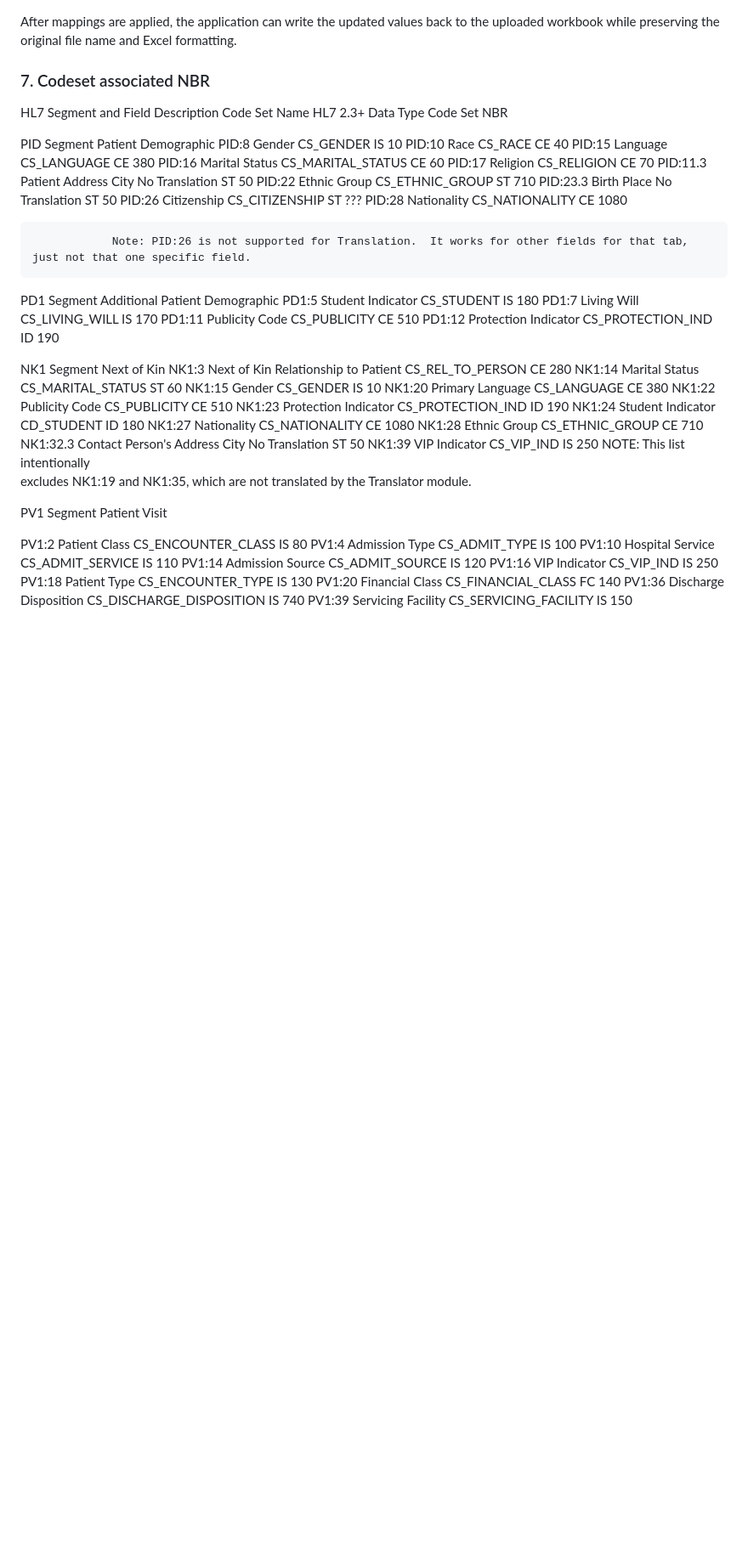
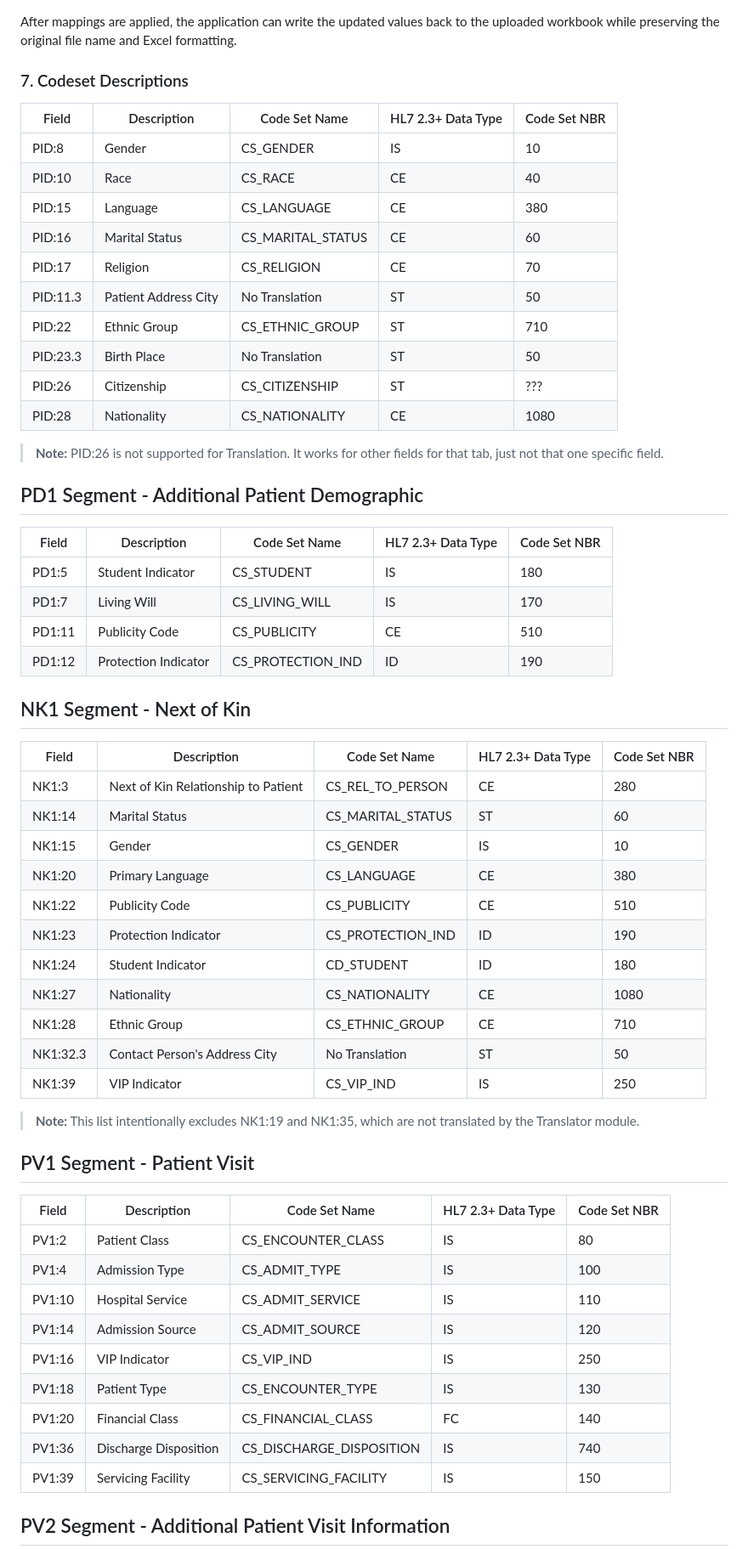
Before and after one commit to rfongls/HCAT-CODESET-APP, a Markdown page: codex-spreadsheet-definition.md, the part around one of its changes. Shown at 85% size. Rendered like a GitHub page; blank space fills up the shorter version.

```diff
--- a/codex-spreadsheet-definition.md
+++ b/codex-spreadsheet-definition.md
@@ -131,59 +131,63 @@ The workbook is parsed once on upload and the web interface renders one sheet at
 ### 6. Workbook Export
 After mappings are applied, the application can write the updated values back to the uploaded workbook while preserving the original file name and Excel formatting.
 
-### 7. Codeset associated NBR
+### 7. Codeset Descriptions
 
-HL7 Segment and Field	Description	Code Set Name	HL7 2.3+ Data Type	Code Set NBR
+| Field | Description | Code Set Name | HL7 2.3+ Data Type | Code Set NBR |
+|-------|-------------|---------------|-------------------|--------------|
+| PID:8 | Gender | CS_GENDER | IS | 10 |
+| PID:10 | Race | CS_RACE | CE | 40 |
+| PID:15 | Language | CS_LANGUAGE | CE | 380 |
+| PID:16 | Marital Status | CS_MARITAL_STATUS | CE | 60 |
+| PID:17 | Religion | CS_RELIGION | CE | 70 |
+| PID:11.3 | Patient Address City | No Translation | ST | 50 |
+| PID:22 | Ethnic Group | CS_ETHNIC_GROUP | ST | 710 |
+| PID:23.3 | Birth Place | No Translation | ST | 50 |
+| PID:26 | Citizenship | CS_CITIZENSHIP | ST | ??? |
+| PID:28 | Nationality | CS_NATIONALITY | CE | 1080 |
 
-PID Segment	Patient Demographic
-PID:8	Gender	CS_GENDER	IS	10
-PID:10	Race	CS_RACE	CE	40
-PID:15	Language	CS_LANGUAGE	CE	380
-PID:16	Marital Status	CS_MARITAL_STATUS	CE	60
-PID:17	Religion	CS_RELIGION	CE	70
-PID:11.3	Patient Address City	No Translation	ST	50
-PID:22	Ethnic Group	CS_ETHNIC_GROUP	ST	710
-PID:23.3	Birth Place	No Translation	ST	50
-PID:26	Citizenship	CS_CITIZENSHIP	ST	???
-PID:28	Nationality	CS_NATIONALITY	CE	1080
+> **Note:** PID:26 is not supported for Translation. It works for other fields for that tab, just not that one specific field.
 
-				Note: PID:26 is not supported for Translation.  It works for other fields for that tab, just not that one specific field.
+## PD1 Segment - Additional Patient Demographic
 
+| Field | Description | Code Set Name | HL7 2.3+ Data Type | Code Set NBR |
+|-------|-------------|---------------|-------------------|--------------|
+| PD1:5 | Student Indicator | CS_STUDENT | IS | 180 |
+| PD1:7 | Living Will | CS_LIVING_WILL | IS | 170 |
+| PD1:11 | Publicity Code | CS_PUBLICITY | CE | 510 |
+| PD1:12 | Protection Indicator | CS_PROTECTION_IND | ID | 190 |
 
-PD1 Segment	Additional Patient Demographic
-PD1:5	Student Indicator	CS_STUDENT	IS	180
-PD1:7	Living Will	CS_LIVING_WILL	IS	170
-PD1:11	Publicity Code	CS_PUBLICITY	CE	510
-PD1:12	Protection Indicator	CS_PROTECTION_IND	ID	190
+## NK1 Segment - Next of Kin
 
-NK1 Segment	Next of Kin
-NK1:3	Next of Kin Relationship to Patient	CS_REL_TO_PERSON	CE	280
-NK1:14	Marital Status	CS_MARITAL_STATUS	ST	60
-NK1:15	Gender	CS_GENDER	IS	10
-NK1:20	Primary Language	CS_LANGUAGE	CE	380
-NK1:22	Publicity Code	CS_PUBLICITY	CE	510
-NK1:23	Protection Indicator	CS_PROTECTION_IND	ID	190
-NK1:24	Student Indicator	CD_STUDENT	ID	180
-NK1:27	Nationality	CS_NATIONALITY	CE	1080
-NK1:28	Ethnic Group	CS_ETHNIC_GROUP	CE	710
-NK1:32.3	Contact Person's Address City	No Translation	ST	50
-NK1:39	VIP Indicator	CS_VIP_IND	IS	250
-	NOTE: This list intentionally
-	excludes NK1:19 and NK1:35,
-	which are not translated by
-	the Translator module.
+| Field | Description | Code Set Name | HL7 2.3+ Data Type | Code Set NBR |
+|-------|-------------|---------------|-------------------|--------------|
+| NK1:3 | Next of Kin Relationship to Patient | CS_REL_TO_PERSON | CE | 280 |
+| NK1:14 | Marital Status | CS_MARITAL_STATUS | ST | 60 |
+| NK1:15 | Gender | CS_GENDER | IS | 10 |
+| NK1:20 | Primary Language | CS_LANGUAGE | CE | 380 |
+| NK1:22 | Publicity Code | CS_PUBLICITY | CE | 510 |
+| NK1:23 | Protection Indicator | CS_PROTECTION_IND | ID | 190 |
+| NK1:24 | Student Indicator | CD_STUDENT | ID | 180 |
+| NK1:27 | Nationality | CS_NATIONALITY | CE | 1080 |
+| NK1:28 | Ethnic Group | CS_ETHNIC_GROUP | CE | 710 |
+| NK1:32.3 | Contact Person's Address City | No Translation | ST | 50 |
+| NK1:39 | VIP Indicator | CS_VIP_IND | IS | 250 |
 
+> **Note:** This list intentionally excludes NK1:19 and NK1:35, which are not translated by the Translator module.
 
-PV1 Segment	Patient Visit
+## PV1 Segment - Patient Visit
 
+| Field | Description | Code Set Name | HL7 2.3+ Data Type | Code Set NBR |
+|-------|-------------|---------------|-------------------|--------------|
+| PV1:2 | Patient Class | CS_ENCOUNTER_CLASS | IS | 80 |
+| PV1:4 | Admission Type | CS_ADMIT_TYPE | IS | 100 |
+| PV1:10 | Hospital Service | CS_ADMIT_SERVICE | IS | 110 |
+| PV1:14 | Admission Source | CS_ADMIT_SOURCE | IS | 120 |
+| PV1:16 | VIP Indicator | CS_VIP_IND | IS | 250 |
+| PV1:18 | Patient Type | CS_ENCOUNTER_TYPE | IS | 130 |
+| PV1:20 | Financial Class | CS_FINANCIAL_CLASS | FC | 140 |
+| PV1:36 | Discharge Disposition | CS_DISCHARGE_DISPOSITION | IS | 740 |
+| PV1:39 | Servicing Facility | CS_SERVICING_FACILITY | IS | 150 |
 
-PV1:2	Patient Class	CS_ENCOUNTER_CLASS	IS	80
-PV1:4	Admission Type	CS_ADMIT_TYPE	IS	100
-PV1:10	Hospital Service	CS_ADMIT_SERVICE	IS	110
-PV1:14	Admission Source	CS_ADMIT_SOURCE	IS	120
-PV1:16	VIP Indicator	CS_VIP_IND	IS	250
-PV1:18	Patient Type	CS_ENCOUNTER_TYPE	IS	130
-PV1:20	Financial Class	CS_FINANCIAL_CLASS	FC	140
-PV1:36	Discharge Disposition	CS_DISCHARGE_DISPOSITION	IS	740
-PV1:39	Servicing Facility	CS_SERVICING_FACILITY	IS	150
+## PV2 Segment - Additional Patient Visit Information
 
```
Also changed, not shown: other parts of codex-spreadsheet-definition.md (+106 -78 lines).
